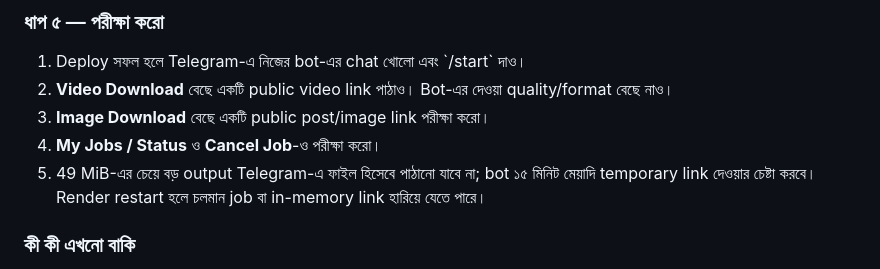
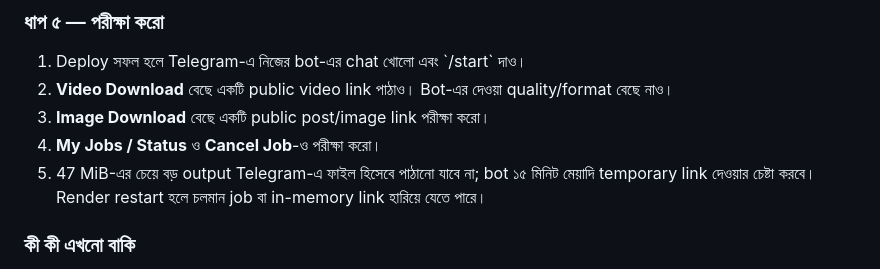
Before and after one commit to myselftanjim/video-downloader-backend, a Markdown page: DEPLOY_BN.md, the part around the change. GitHub-like rendering.

Commit message:
Align Telegram file threshold in Bengali setup guide

```diff
--- a/DEPLOY_BN.md
+++ b/DEPLOY_BN.md
@@ -65,7 +65,7 @@ Telegram bot চালুর আগে GitHub-এর নতুন version Render
 2. **Video Download** বেছে একটি public video link পাঠাও। Bot-এর দেওয়া quality/format বেছে নাও।
 3. **Image Download** বেছে একটি public post/image link পরীক্ষা করো।
 4. **My Jobs / Status** ও **Cancel Job**-ও পরীক্ষা করো।
-5. 49 MiB-এর চেয়ে বড় output Telegram-এ ফাইল হিসেবে পাঠানো যাবে না; bot ১৫ মিনিট মেয়াদি temporary link দেওয়ার চেষ্টা করবে। Render restart হলে চলমান job বা in-memory link হারিয়ে যেতে পারে।
+5. 47 MiB-এর চেয়ে বড় output Telegram-এ ফাইল হিসেবে পাঠানো যাবে না; bot ১৫ মিনিট মেয়াদি temporary link দেওয়ার চেষ্টা করবে। Render restart হলে চলমান job বা in-memory link হারিয়ে যেতে পারে।
 
 ### কী কী এখনো বাকি
 কোড GitHub-এ push করা থাকলেও live deployment ও Telegram end-to-end test না হওয়া পর্যন্ত bot-কে fully working ধরা যাবে না। Bot private chat এবং allowlisted user ID-তেই কাজ করে; private/login-required content বা platform access control bypass করে না।
```
